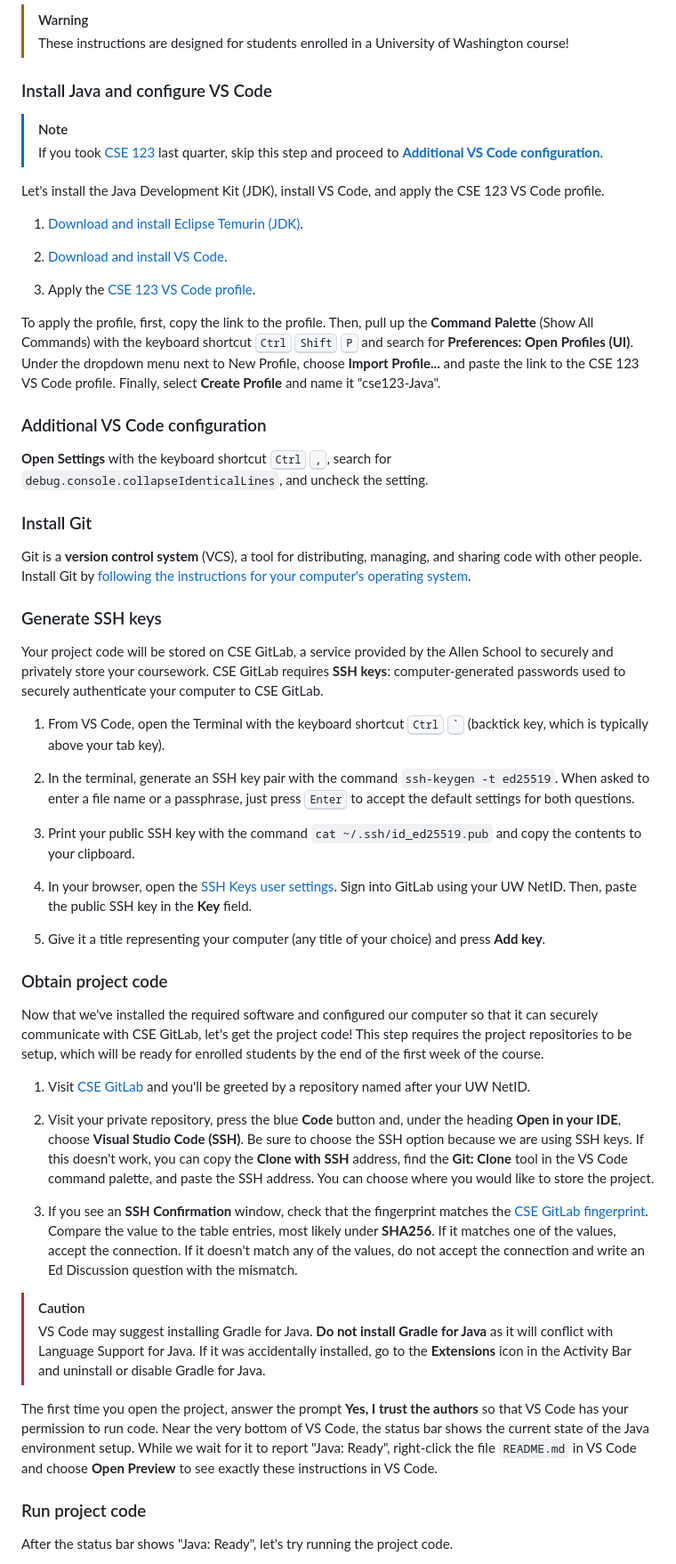
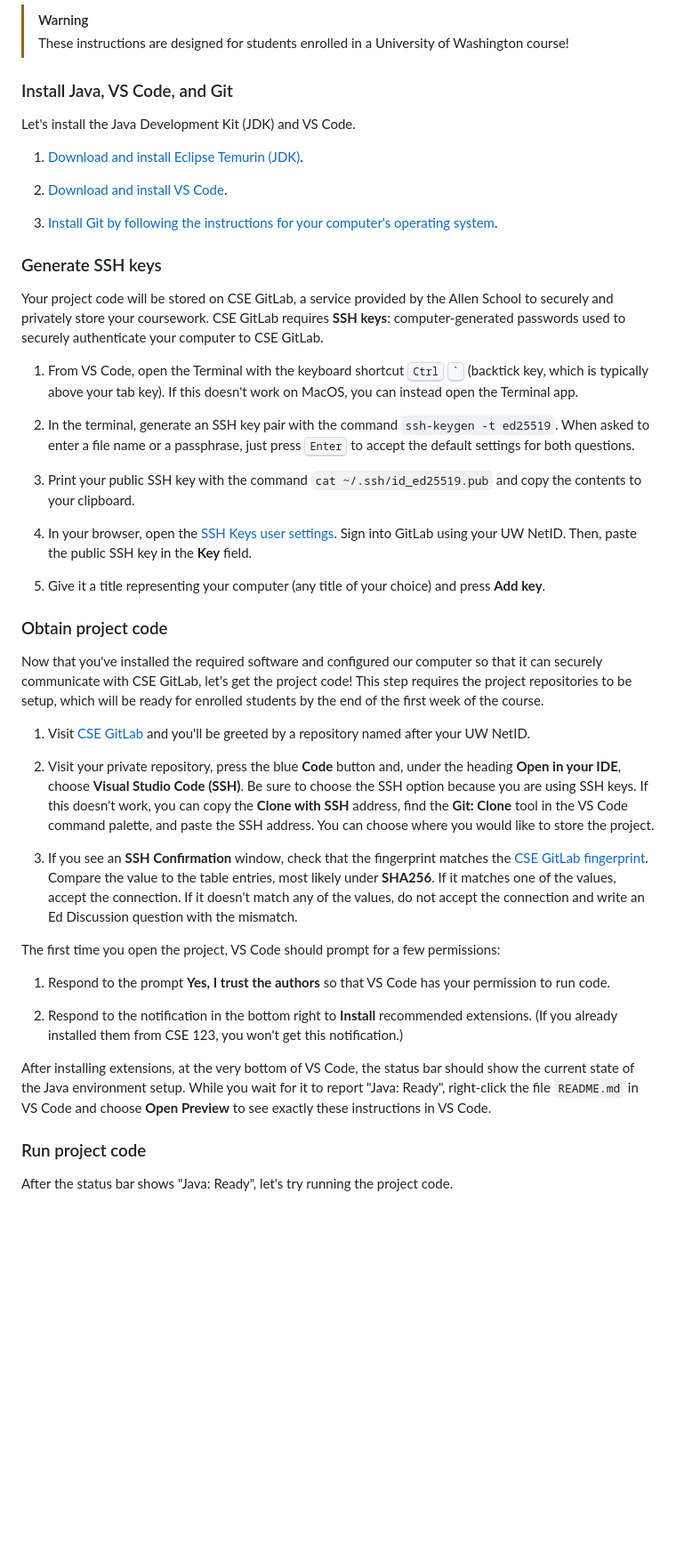
Before and after one commit to kevinlin1/huskymaps, a Markdown page: README.md, the part around the change. Shown at 89% size. GitHub-like rendering; blank space fills up the shorter version.

Commit message:
README.md: Streamline instructions with .vscode setup

```diff
--- a/README.md
+++ b/README.md
@@ -31,34 +31,21 @@ Husky Maps consists of 4 educational programming projects that aim to highlight
 > [!warning]
 > These instructions are designed for students enrolled in a University of Washington course!
 
-### Install Java and configure VS Code
+### Install Java, VS Code, and Git
 
-> [!note]
-> If you took [CSE 123](https://courses.cs.washington.edu/courses/cse123/) last quarter, skip this step and proceed to [**Additional VS Code configuration**](#additional-vs-code-configuration).
-
-Let's install the Java Development Kit (JDK), install VS Code, and apply the CSE 123 VS Code profile.
+Let's install the Java Development Kit (JDK) and VS Code.
 
 1. [Download and install Eclipse Temurin (JDK)](https://adoptium.net/).
 
 1. [Download and install VS Code](https://code.visualstudio.com/).
 
-1. Apply the [CSE 123 VS Code profile](https://courses.cs.washington.edu/courses/cse123/25au/software/cse123-Java.code-profile).
-
-To apply the profile, first, copy the link to the profile. Then, pull up the **Command Palette** (Show All Commands) with the keyboard shortcut <kbd>Ctrl</kbd> <kbd>Shift</kbd> <kbd>P</kbd> and search for **Preferences: Open Profiles (UI)**. Under the dropdown menu next to New Profile, choose **Import Profile...** and paste the link to the CSE 123 VS Code profile. Finally, select **Create Profile** and name it "cse123-Java".
-
-### Additional VS Code configuration
-
-**Open Settings** with the keyboard shortcut <kbd>Ctrl</kbd> <kbd>,</kbd>, search for `debug.console.collapseIdenticalLines`, and uncheck the setting.
-
-### Install Git
-
-Git is a **version control system** (VCS), a tool for distributing, managing, and sharing code with other people. Install Git by [following the instructions for your computer's operating system](https://git-scm.com/book/en/v2/Getting-Started-Installing-Git).
+1. [Install Git by following the instructions for your computer's operating system](https://git-scm.com/book/en/v2/Getting-Started-Installing-Git).
 
 ### Generate SSH keys
 
 Your project code will be stored on CSE GitLab, a service provided by the Allen School to securely and privately store your coursework. CSE GitLab requires **SSH keys**: computer-generated passwords used to securely authenticate your computer to CSE GitLab.
 
-1. From VS Code, open the Terminal with the keyboard shortcut <kbd>Ctrl</kbd> <kbd>`</kbd> (backtick key, which is typically above your tab key).
+1. From VS Code, open the Terminal with the keyboard shortcut <kbd>Ctrl</kbd> <kbd>`</kbd> (backtick key, which is typically above your tab key). If this doesn't work on MacOS, you can instead open the Terminal app.
 
 1. In the terminal, generate an SSH key pair with the command `ssh-keygen -t ed25519`. When asked to enter a file name or a passphrase, just press <kbd>Enter</kbd> to accept the default settings for both questions.
 
@@ -70,18 +57,21 @@ Your project code will be stored on CSE GitLab, a service provided by the Allen
 
 ### Obtain project code
 
-Now that we've installed the required software and configured our computer so that it can securely communicate with CSE GitLab, let's get the project code! This step requires the project repositories to be setup, which will be ready for enrolled students by the end of the first week of the course.
+Now that you've installed the required software and configured our computer so that it can securely communicate with CSE GitLab, let's get the project code! This step requires the project repositories to be setup, which will be ready for enrolled students by the end of the first week of the course.
 
 1. Visit [CSE GitLab](https://gitlab.cs.washington.edu/) and you'll be greeted by a repository named after your UW NetID.
 
-1. Visit your private repository, press the blue **Code** button and, under the heading **Open in your IDE**, choose **Visual Studio Code (SSH)**. Be sure to choose the SSH option because we are using SSH keys. If this doesn't work, you can copy the **Clone with SSH** address, find the **Git: Clone** tool in the VS Code command palette, and paste the SSH address. You can choose where you would like to store the project.
+1. Visit your private repository, press the blue **Code** button and, under the heading **Open in your IDE**, choose **Visual Studio Code (SSH)**. Be sure to choose the SSH option because you are using SSH keys. If this doesn't work, you can copy the **Clone with SSH** address, find the **Git: Clone** tool in the VS Code command palette, and paste the SSH address. You can choose where you would like to store the project.
 
 1. If you see an **SSH Confirmation** window, check that the fingerprint matches the [CSE GitLab fingerprint](https://gitlab.cs.washington.edu/help/instance_configuration#ssh-host-keys-fingerprints). Compare the value to the table entries, most likely under **SHA256**. If it matches one of the values, accept the connection. If it doesn't match any of the values, do not accept the connection and write an Ed Discussion question with the mismatch.
 
-> [!caution]
-> VS Code may suggest installing Gradle for Java. **Do not install Gradle for Java** as it will conflict with Language Support for Java. If it was accidentally installed, go to the **Extensions** icon in the Activity Bar and uninstall or disable Gradle for Java.
+The first time you open the project, VS Code should prompt for a few permissions:
 
-The first time you open the project, answer the prompt **Yes, I trust the authors** so that VS Code has your permission to run code. Near the very bottom of VS Code, the status bar shows the current state of the Java environment setup. While we wait for it to report "Java: Ready", right-click the file `README.md` in VS Code and choose **Open Preview** to see exactly these instructions in VS Code.
+1. Respond to the prompt **Yes, I trust the authors** so that VS Code has your permission to run code.
+
+1. Respond to the notification in the bottom right to **Install** recommended extensions. (If you already installed them from CSE 123, you won't get this notification.)
+
+After installing extensions, at the very bottom of VS Code, the status bar should show the current state of the Java environment setup. While you wait for it to report "Java: Ready", right-click the file `README.md` in VS Code and choose **Open Preview** to see exactly these instructions in VS Code.
 
 ### Run project code
 
```
